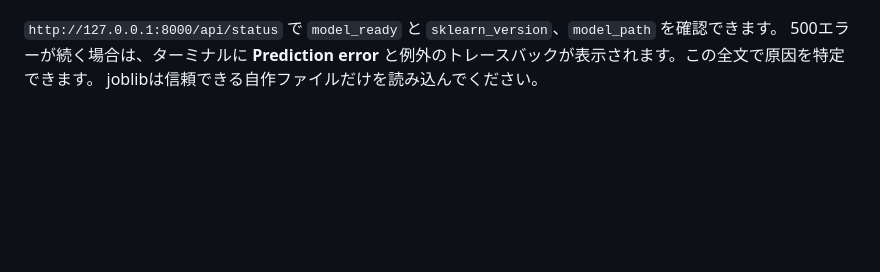
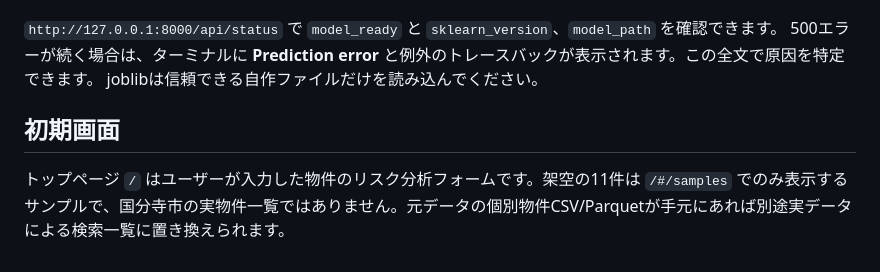
Before and after one commit to Limited-Chan/3semi, a Markdown page: app/README.md, the part around the change. Drawn GitHub-style; blank space fills up the shorter version.

Commit message:
Clarify the home analysis and sample-only 11 listing separation

```diff
--- a/app/README.md
+++ b/app/README.md
@@ -73,3 +73,6 @@ python -m uvicorn main:app --reload
 `http://127.0.0.1:8000/api/status` で `model_ready` と `sklearn_version`、`model_path` を確認できます。
 500エラーが続く場合は、ターミナルに **Prediction error** と例外のトレースバックが表示されます。この全文で原因を特定できます。
 joblibは信頼できる自作ファイルだけを読み込んでください。
+
+## 初期画面
+トップページ `/` はユーザーが入力した物件のリスク分析フォームです。架空の11件は `/#/samples` でのみ表示するサンプルで、国分寺市の実物件一覧ではありません。元データの個別物件CSV/Parquetが手元にあれば別途実データによる検索一覧に置き換えられます。
```
